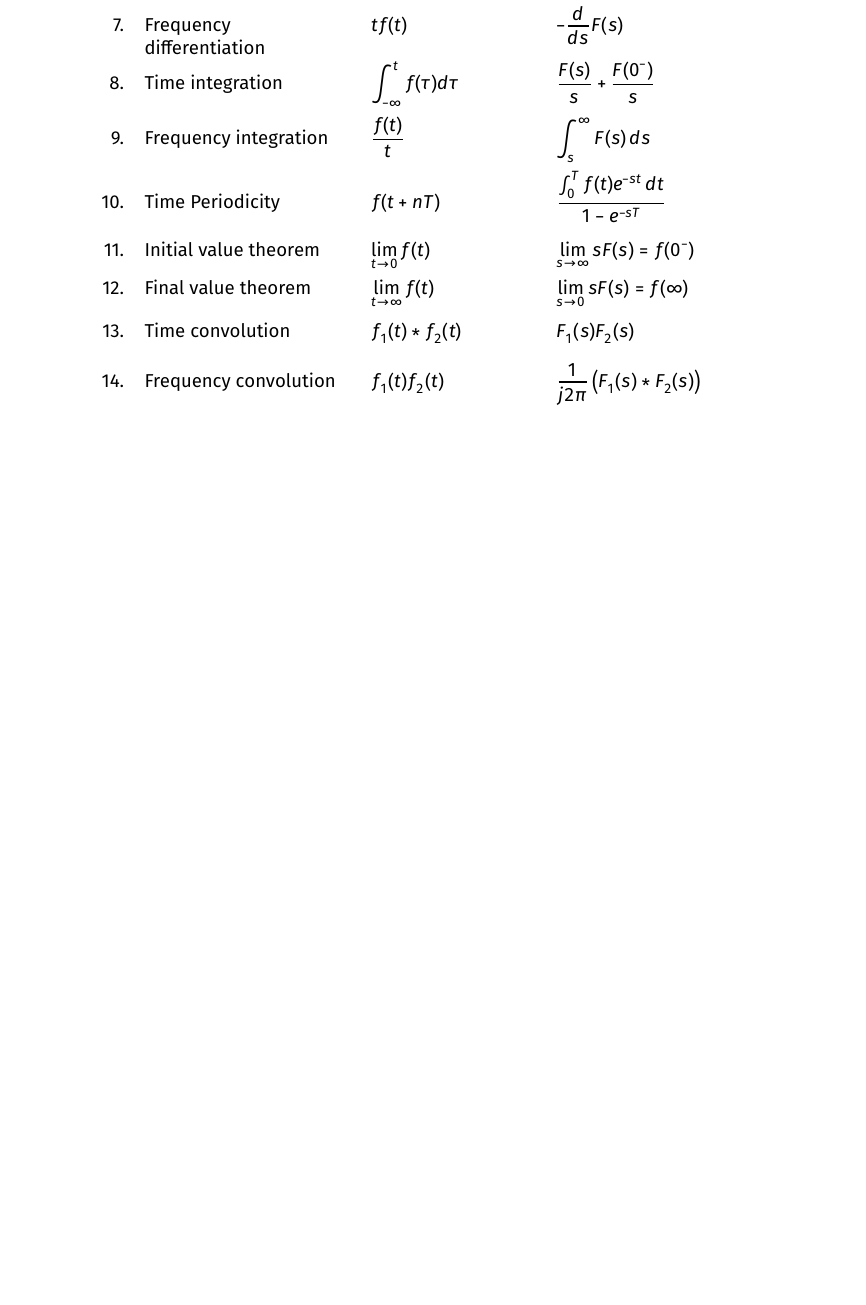
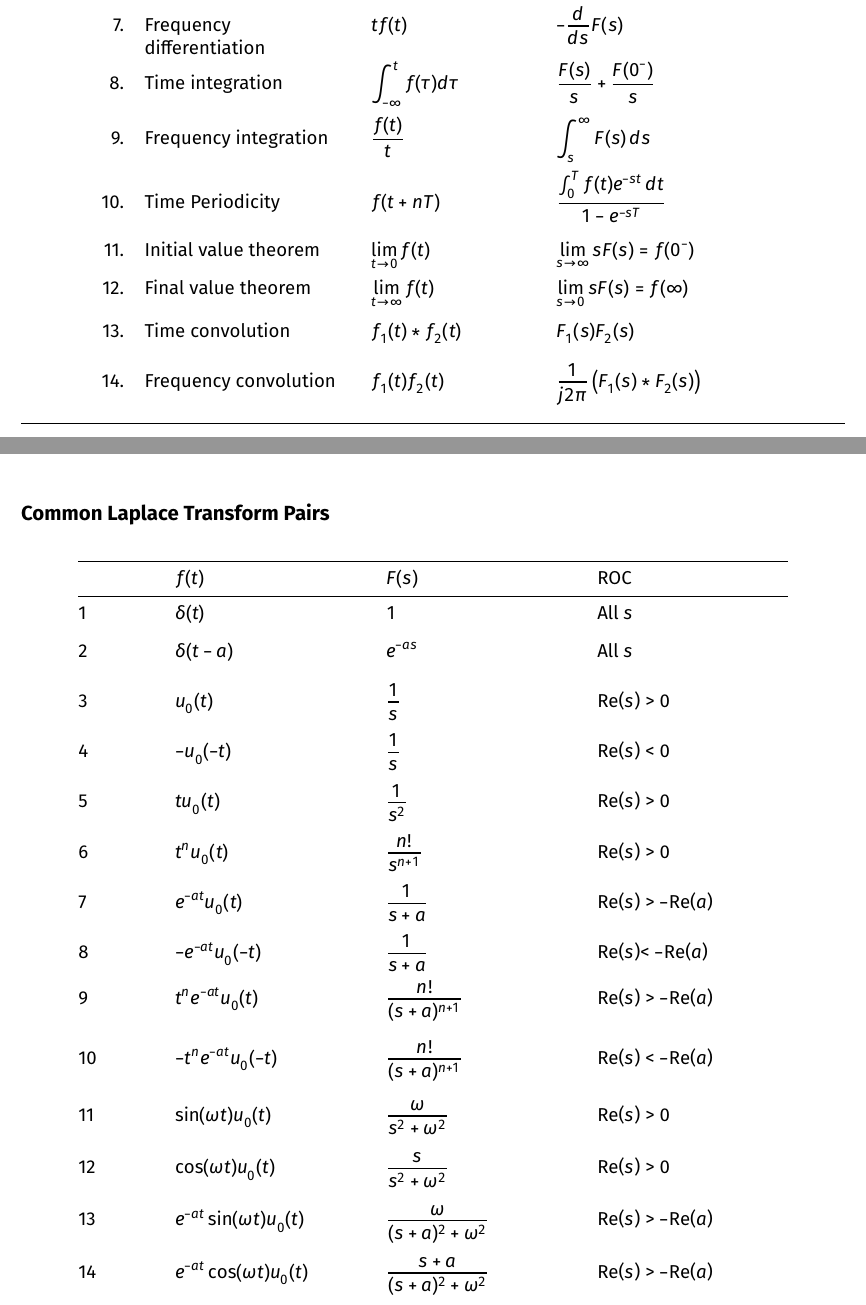
Before and after one commit to cpjobling/eee-exam-template, a LaTeX problem sheet (eee-exam-template.tex, which reads the_laplace_transform.tex): part of page 4 of 6 before the commit and two parts of pages 4 and 5 of 7 after it, the two joined at a grey line, cut so that both start at the same text, the shorter picture padded with empty space. Compiled offline with XeLaTeX.

Commit message:
added laplace xform table

```diff
--- a/the_laplace_transform.tex
+++ b/the_laplace_transform.tex
@@ -59,3 +59,60 @@ No.
 14. & Frequency convolution & \(\displaystyle{f_1(t)f_2(t)}\) &
 	\(\displaystyle{\frac{1}{j2\pi}\left(F_1(s)*F_2(s)\right)} \)\\[2.5ex]
 \end{longtable}
+
+\subsection*{Common Laplace Transform
+Pairs}\label{common-laplace-transform-pairs}
+
+\begin{longtable}[]{@{}
+  >{\raggedright\arraybackslash}p{(\columnwidth - 6\tabcolsep) * \real{0.1}}
+  >{\raggedright\arraybackslash}p{(\columnwidth - 6\tabcolsep) * \real{0.25}}
+  >{\raggedright\arraybackslash}p{(\columnwidth - 6\tabcolsep) * \real{0.25}}
+  >{\raggedright\arraybackslash}p{(\columnwidth - 6\tabcolsep) * \real{0.25}}@{}}
+\toprule\noalign{}
+\begin{minipage}[b]{\linewidth}\raggedright
+~
+\end{minipage} & \begin{minipage}[b]{\linewidth}\raggedright
+\(f(t)\)
+\end{minipage} & \begin{minipage}[b]{\linewidth}\raggedright
+\(F(s)\)
+\end{minipage} & \begin{minipage}[b]{\linewidth}\raggedright
+ROC
+\end{minipage} \\
+\midrule\noalign{}
+\endhead
+\bottomrule\noalign{}
+\endlastfoot
+1 & \(\displaystyle \delta(t)\) & \(\displaystyle 1\) & All \(s\) \\[1.5ex]
+2 & \(\displaystyle \delta(t-a)\) & \(\displaystyle e^{-as}\) & All
+\(s\) \\[2ex]
+3 & \(\displaystyle u_0(t)\) & \(\displaystyle \frac{1}{s}\) & Re(\(s\))
+\textgreater{} 0 \\[2ex]
+4 & \(\displaystyle -u_0(-t)\) & \(\displaystyle \frac{1}{s}\) &
+Re(\(s\)) \textless{} 0 \\[2ex]
+5 & \(\displaystyle t u_0(t)\) & \(\displaystyle \frac{1}{s^2}\) &
+Re(\(s\)) \textgreater{} 0 \\[2ex]
+6 & \(\displaystyle t^n u_0(t)\) & \(\displaystyle \frac{n!}{s^{n+1}}\)
+& Re(\(s\)) \textgreater{} 0 \\[2ex]
+7 & \(\displaystyle e^{-at}u_0(t)\) & \(\displaystyle \frac{1}{s+a}\) &
+Re(\(s\)) \textgreater{} \(-\)Re(\(a\)) \\[2ex]
+8 & \(\displaystyle -e^{-at}u_0(-t)\) & \(\displaystyle \frac{1}{s+a}\)
+& Re(\(s\))\textless{} \(-\)Re(\(a\)) \\[1.5ex]
+9 & \(\displaystyle t^n e^{-at} u_0(t)\) &
+\(\displaystyle \frac{n!}{(s+a)^{n+1}}\) & Re(\(s\)) \textgreater{}
+\(-\)Re(\(a\)) \\[3ex]
+10 & \(\displaystyle -t^n e^{-at} u_0(-t)\) &
+\(\displaystyle \frac{n!}{(s+a)^{n+1}}\) & Re(\(s\)) \textless{}
+\(-\)Re(\(a\)) \\[3ex]
+11 & \(\displaystyle \sin (\omega t) u_0(t)\) &
+\(\displaystyle \frac{\omega}{s^2 + \omega^2}\) & Re(\(s\))
+\textgreater{} 0 \\[2.5ex]
+12 & \(\displaystyle \cos (\omega t) u_0(t)\) &
+\(\displaystyle \frac{s}{s^2 + \omega^2}\) & Re(\(s\)) \textgreater{}
+0 \\[2.5ex]
+13 & \(\displaystyle e^{-at} \sin (\omega t) u_0(t)\) &
+\(\displaystyle \frac{\omega}{(s + a)^2 + \omega^2}\) & Re(\(s\))
+\textgreater{} \(-\)Re(\(a\)) \\[2.5ex]
+14 & \(\displaystyle e^{-at}\cos (\omega t) u_0(t)\) &
+\(\displaystyle \frac{s+a}{(s+a)^2 + \omega^2}\) & Re(\(s\))
+\textgreater{} \(-\)Re(\(a\)) \\[2.5ex]
+\end{longtable}
```
